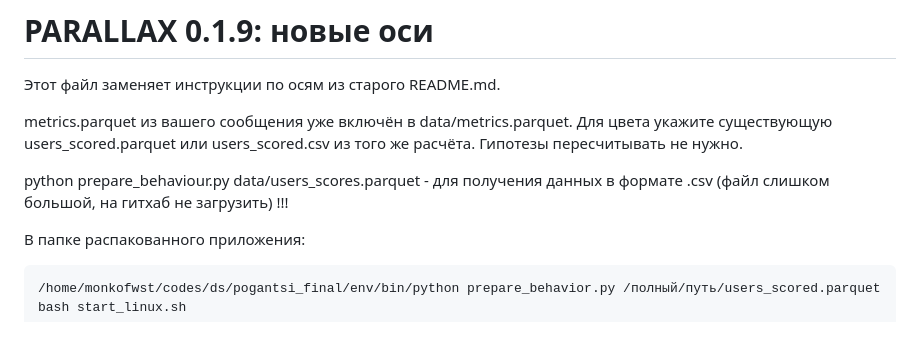
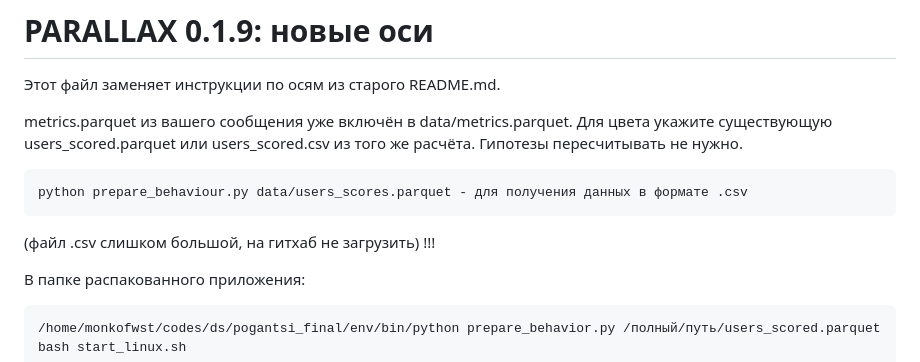
Before and after one commit to monkofwst/pogantsi, a Markdown page: START_HERE.md, the part around the change. Rendered like a GitHub page; blank space fills up the shorter version.

Commit message:
Fix formatting of Python command in START_HERE.md
Updated instructions for preparing behavior data with formatting.

````diff
--- a/START_HERE.md
+++ b/START_HERE.md
@@ -4,7 +4,10 @@
 
 metrics.parquet из вашего сообщения уже включён в data/metrics.parquet. Для цвета укажите существующую users_scored.parquet или users_scored.csv из того же расчёта. Гипотезы пересчитывать не нужно.
 
-python prepare_behaviour.py data/users_scores.parquet - для получения данных в формате .csv (файл слишком большой, на гитхаб не загрузить) !!!
+```bash
+python prepare_behaviour.py data/users_scores.parquet - для получения данных в формате .csv
+```
+(файл .csv слишком большой, на гитхаб не загрузить) !!!
 
 В папке распакованного приложения:
 
````
